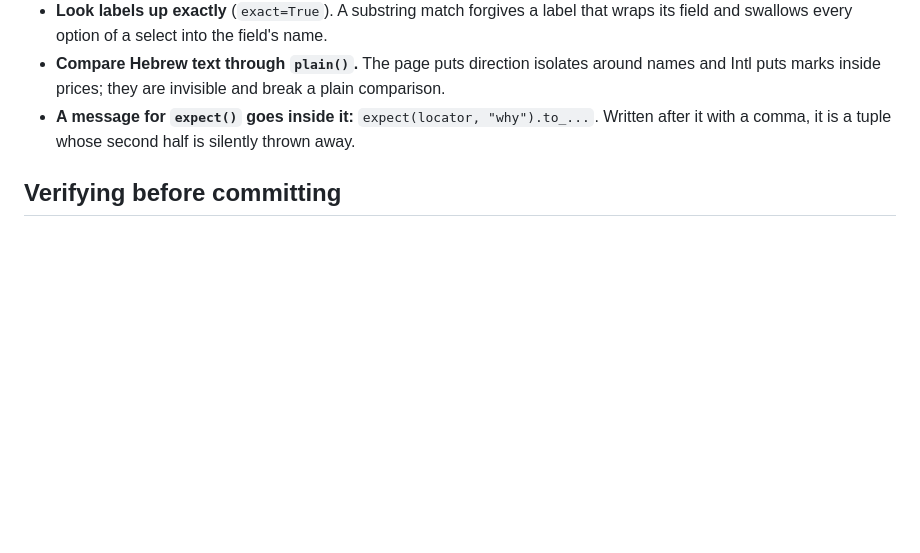
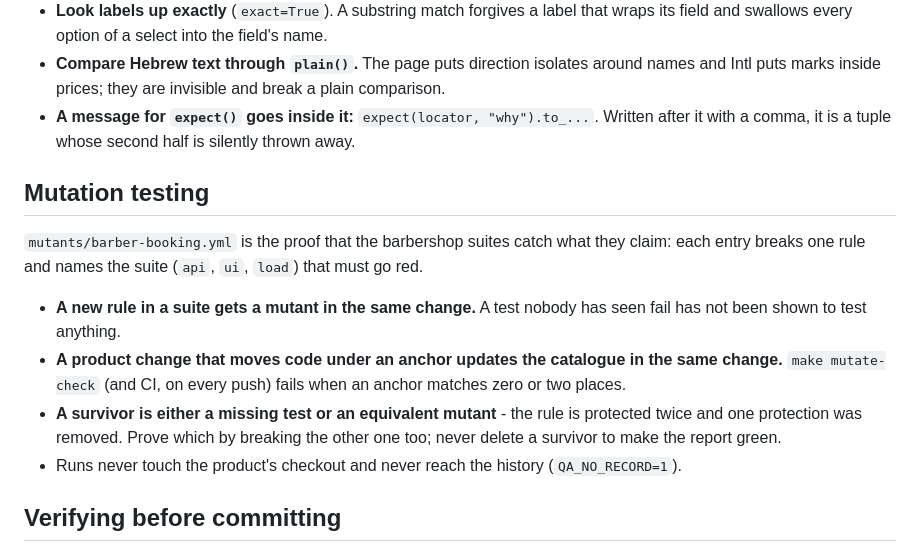
Before and after one commit to DorGodin/qa-api-starter, a Markdown page: CLAUDE.md, the part around the change. Drawn GitHub-style; blank space fills up the shorter version.

```diff
--- a/CLAUDE.md
+++ b/CLAUDE.md
@@ -243,6 +243,21 @@ sends it.
 - **A message for `expect()` goes inside it:** `expect(locator, "why").to_...`. Written
   after it with a comma, it is a tuple whose second half is silently thrown away.
 
+## Mutation testing
+
+`mutants/barber-booking.yml` is the proof that the barbershop suites catch what they claim:
+each entry breaks one rule and names the suite (`api`, `ui`, `load`) that must go red.
+
+- **A new rule in a suite gets a mutant in the same change.** A test nobody has seen fail
+  has not been shown to test anything.
+- **A product change that moves code under an anchor updates the catalogue in the same
+  change.** `make mutate-check` (and CI, on every push) fails when an anchor matches zero or
+  two places.
+- **A survivor is either a missing test or an equivalent mutant** - the rule is protected
+  twice and one protection was removed. Prove which by breaking the other one too; never
+  delete a survivor to make the report green.
+- Runs never touch the product's checkout and never reach the history (`QA_NO_RECORD=1`).
+
 ## Verifying before committing
 
 Gate a commit on the test command's own exit code - `pytest -q > out.txt; code=$?` - never
```
Also changed, not shown: README.md (+67 -2 lines), docs/media/race.gif (added), 9 other files.
